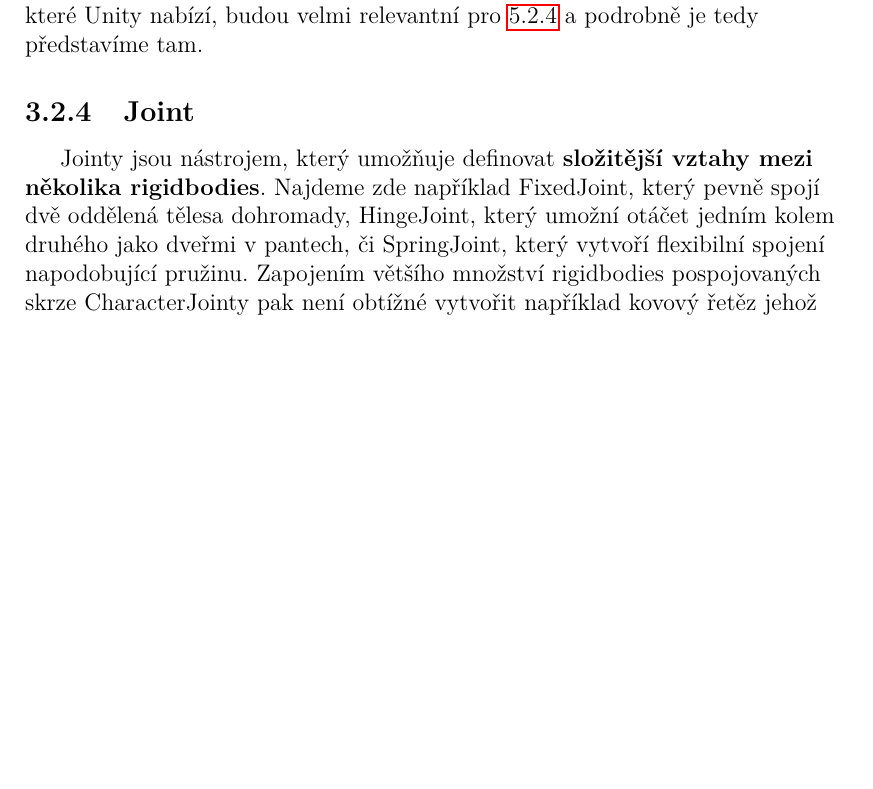
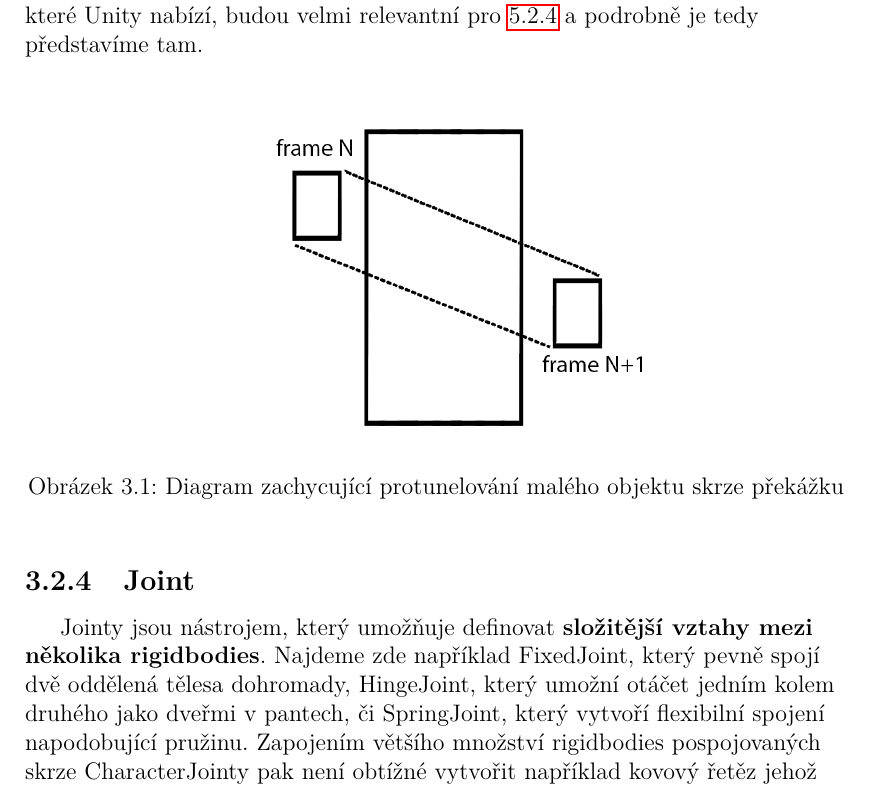
Before and after one commit to MarkusSecundus/PhysicsSwordfight, a LaTeX thesis (cs/prace.tex, which reads cs/kap03.tex): part of page 44 of 85, cut so that both start at the same text, the shorter picture padded with empty space. Compiled offline with pdfLaTeX.

Commit message:
3.2.3 - added diagram for tunneling

```diff
--- a/cs/kap03.tex
+++ b/cs/kap03.tex
@@ -170,6 +170,13 @@ Velmi důležitým aspektem tohoto chování, který oficielní dokumentace zcel
 
 Poslední důležitou problematikou, kterou letmo zmíníme, jsou metody \textbf{detekce kolizí}. Výchozí je detekce diskrétní - ta zkrátka každý krok simulace projde celou scénu a provede testy, zda aktuálně nějaké objekty mají neprázdný průnik. To je rychlé a v mnoha případech funguje dostatečně dobře. Problém však činí rychle letící či malé objekty - klasickým případem je projektil vystřelený z palné zbraně. U toho se může stát, že v jednom snímku je na jedné straně stěny, ve snímku následujícím již zcela na straně druhé, aniž by jakákoliv kolize byla detekována - projektil tzv. \textbf{protuneloval}. Řešení tohoto problému nabízí \textbf{spojitá detekce kolizí} - ta propočítává celkovou dráhu objektu v průběhu času mezi snímky a ústí tedy v horší výkon. Konkrétní implementace, které Unity nabízí, budou velmi relevantní pro \ref{swordCollisionsSection} a podrobně je tedy představíme tam.
 
+\begin{figure}[ht]\centering
+    \center
+    \includegraphics[width=90mm]{../img/diagram-tunneling.png}
+    \caption{Diagram zachycující protunelování malého objektu skrze překážku}
+    \label{obr03:tunneling}
+\end{figure}
+
 \subsection{Joint}
 
 Jointy jsou nástrojem, který umožňuje definovat \textbf{složitější vztahy mezi několika rigidbodies}. Najdeme zde například FixedJoint, který pevně spojí dvě oddělená tělesa dohromady, HingeJoint, který umožní otáčet jedním kolem druhého jako dveřmi v pantech, či SpringJoint, který vytvoří flexibilní spojení napodobující pružinu. Zapojením většího množství rigidbodies pospojovaných skrze CharacterJointy pak není obtížné vytvořit například kovový řetěz jehož jednotlivé články se realisticky pohybují.
```
Also changed, not shown: img/diagram-tunneling.png (added), 1 other file.
